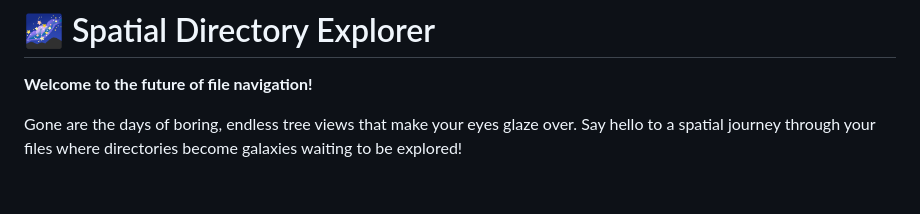
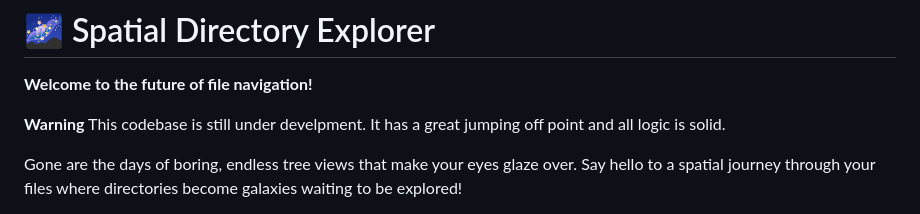
Before and after one commit to dnoice/Spatial-Directory-Explorer, a Markdown page: README.md, the part around the change. GitHub-like rendering; blank space fills up the shorter version.

```diff
--- a/README.md
+++ b/README.md
@@ -1,6 +1,8 @@
 # 🌌 Spatial Directory Explorer
 
 **Welcome to the future of file navigation!**
+
+**Warning** This codebase is still under develpment. It has a great jumping off point and all logic is solid.
 
 Gone are the days of boring, endless tree views that make your eyes glaze over. Say hello to a spatial journey through your files where directories become galaxies waiting to be explored!
 
```
